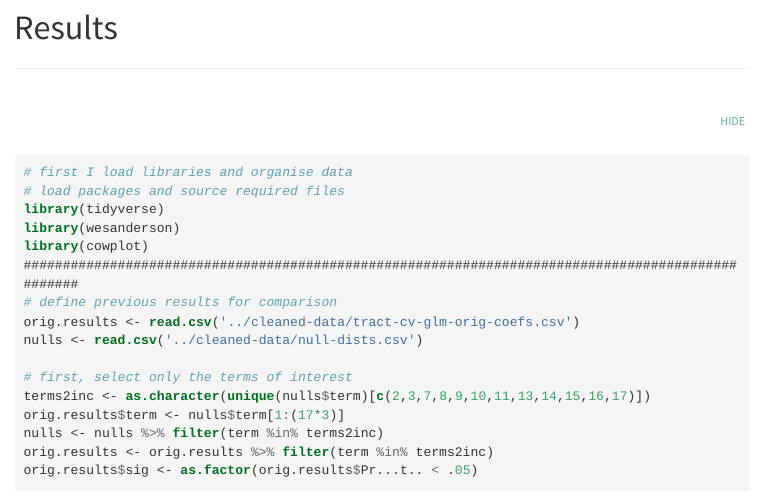
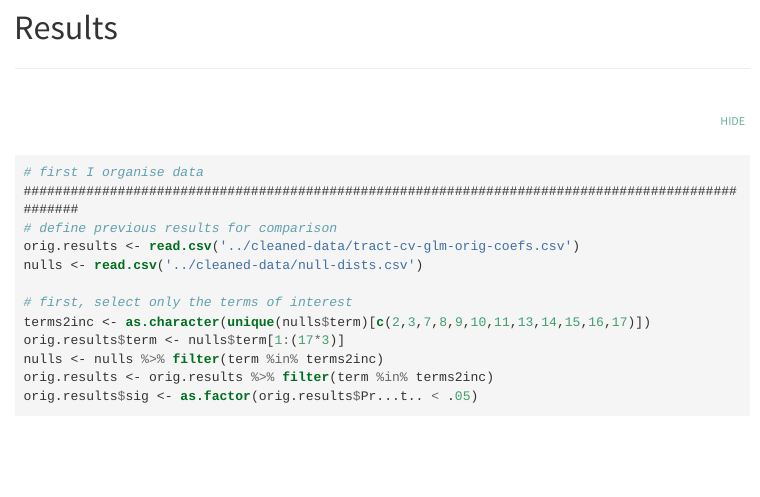
Before and after one commit to kel-github/pathways-to-practice, an R Markdown document (Tract-Behaviour-Relationship-NullHyps/Tract-Behaviour-Relationship-NullHyps.Rmd): the page in a window 1100 px wide, from 2080 px down. The pictures show the output file Tract-Behaviour-Relationship-NullHyps/Tract-Behaviour-Relationship-NullHyps.html that the author committed with the source, opened offline; folded parts are opened; long lines of code are wrapped.

Commit message:
updated library call

````diff
--- a/Tract-Behaviour-Relationship-NullHyps/Tract-Behaviour-Relationship-NullHyps.Rmd
+++ b/Tract-Behaviour-Relationship-NullHyps/Tract-Behaviour-Relationship-NullHyps.Rmd
@@ -60,11 +60,7 @@ where FA = factor A, FB = factor B, G = group, S = session, RT = median response
 ***
 
 ```{r}
-# first I load libraries and organise data
-# load packages and source required files
-library(tidyverse)
-library(wesanderson)
-library(cowplot)
+# first I organise data
 ##################################################################################################
 # define previous results for comparison
 orig.results <- read.csv('../cleaned-data/tract-cv-glm-orig-coefs.csv')
````
Also changed, not shown: Tract-Behaviour-Relationship-NullHyps/Tract-Behaviour-Relationship-NullHyps.html.
